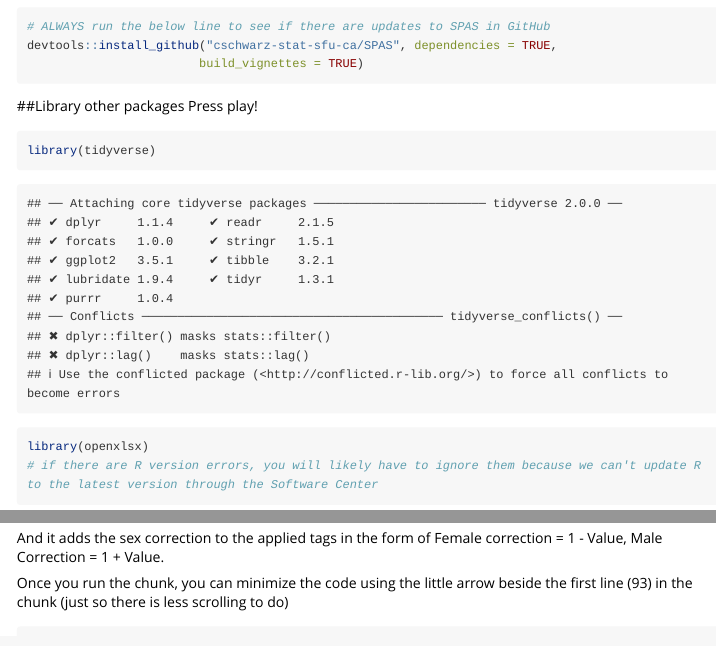
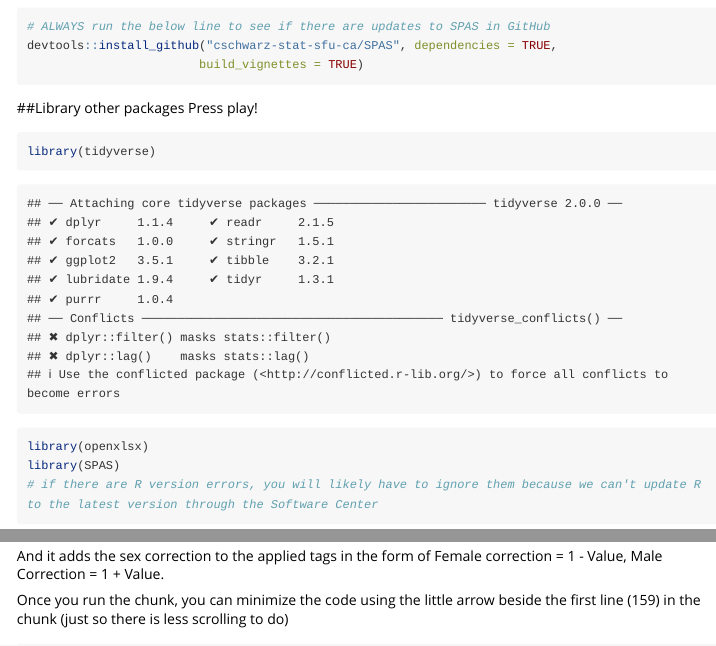
Before and after one commit to marbeide/SPAS_for_DFO, an R Markdown document (SPAS_Input_Files_and_Modelling.Rmd): the page in a window 1100 px wide, from 1060 px down before the commit and from 1100 px down after it, so that both start at the same text, and a second part further down, joined at a grey line. Rendered offline with R 4.5, knitr and Pandoc, with nearby package versions; some code elsewhere in the file could not run offline; long lines of code are wrapped.

Commit message:
Minor Updates - End of day Nov 25 2019

````diff
--- a/SPAS_Input_Files_and_Modelling.Rmd
+++ b/SPAS_Input_Files_and_Modelling.Rmd
@@ -1,4 +1,2 @@
 ---
 title: "SPAS_data_formatting_&_run"
-created: 2018-11-26
-updated: 2018-12-20
@@ -6,3 +5,7 @@ author: Michael Arbeider, Michael.Arbeider@dfo-mpo.gc.ca (or marbeide@gmail.com)
+output:
+  rmarkdown::html_vignette: default
+  html: default
+created: '2018-11-26'
 ---
 
 # Intro to R Studio and Using this .Rmd script
@@ -64,6 +67,7 @@ Press play!
 ```{r}
 library(tidyverse)
 library(openxlsx)
+library(SPAS)
 # if there are R version errors, you will likely have to ignore them because we can't update R to the latest version through the Software Center
 ```
 
@@ -153,7 +157,7 @@ And it adds the sex correction to the applied tags in the form of
 Female correction = 1 - Value,
 Male Correction = 1 + Value.
 
-Once you run the chunk, you can minimize the code using the little arrow beside the first line (93) in the chunk (just so there is less scrolling to do)
+Once you run the chunk, you can minimize the code using the little arrow beside the first line (159) in the chunk (just so there is less scrolling to do)
 
 ```{r}
 SPAS2.input.file <- function(appdat, recdat, app.strata, rec.strata, sex.correction, name, jacks){
````
Also changed, not shown: SPAS_Input_Files_and_Modelling.Rmd (3 more changed lines).
